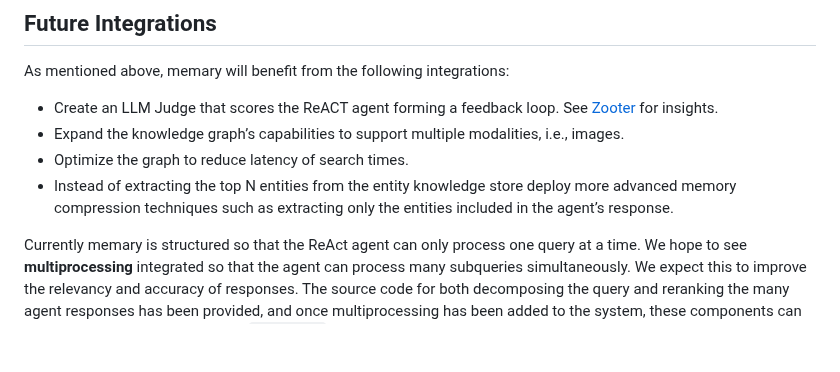
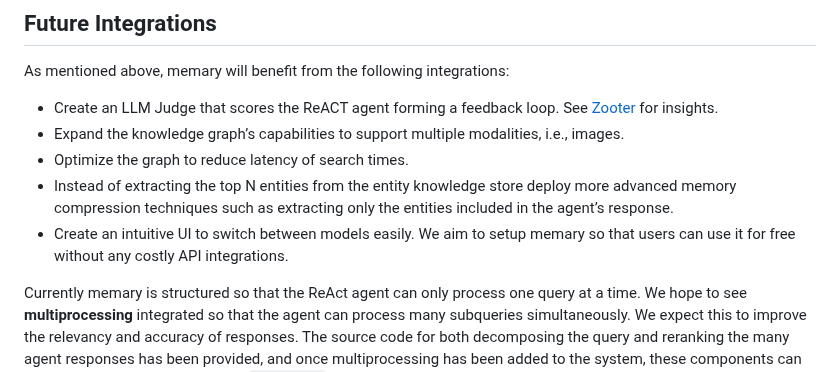
Before and after one commit to kingjulio8238/Memary, a Markdown page: README.md, the part around the change. GitHub-like rendering; blank space fills up the shorter version.

Commit message:
Update README.md
Added integration: UI to switch between models

```diff
--- a/README.md
+++ b/README.md
@@ -132,6 +132,7 @@ As mentioned above, memary will benefit from the following integrations:
 - Expand the knowledge graph’s capabilities to support multiple modalities, i.e., images.
 - Optimize the graph to reduce latency of search times.
 - Instead of extracting the top N entities from the entity knowledge store deploy more advanced memory compression techniques such as extracting only the entities included in the agent’s response.
+- Create an intuitive UI to switch between models easily. We aim to setup memary so that users can use it for free without any costly API integrations.
 
 Currently memary is structured so that the ReAct agent can only process one query at a time. We hope to see **multiprocessing** integrated so that the agent can process many subqueries simultaneously. We expect this to improve the relevancy and accuracy of responses. The source code for both decomposing the query and reranking the many agent responses has been provided, and once multiprocessing has been added to the system, these components can easily be integrated into the main `ChatAgent` class. The diagram below shows how the newly integrated system would work.
 
```
